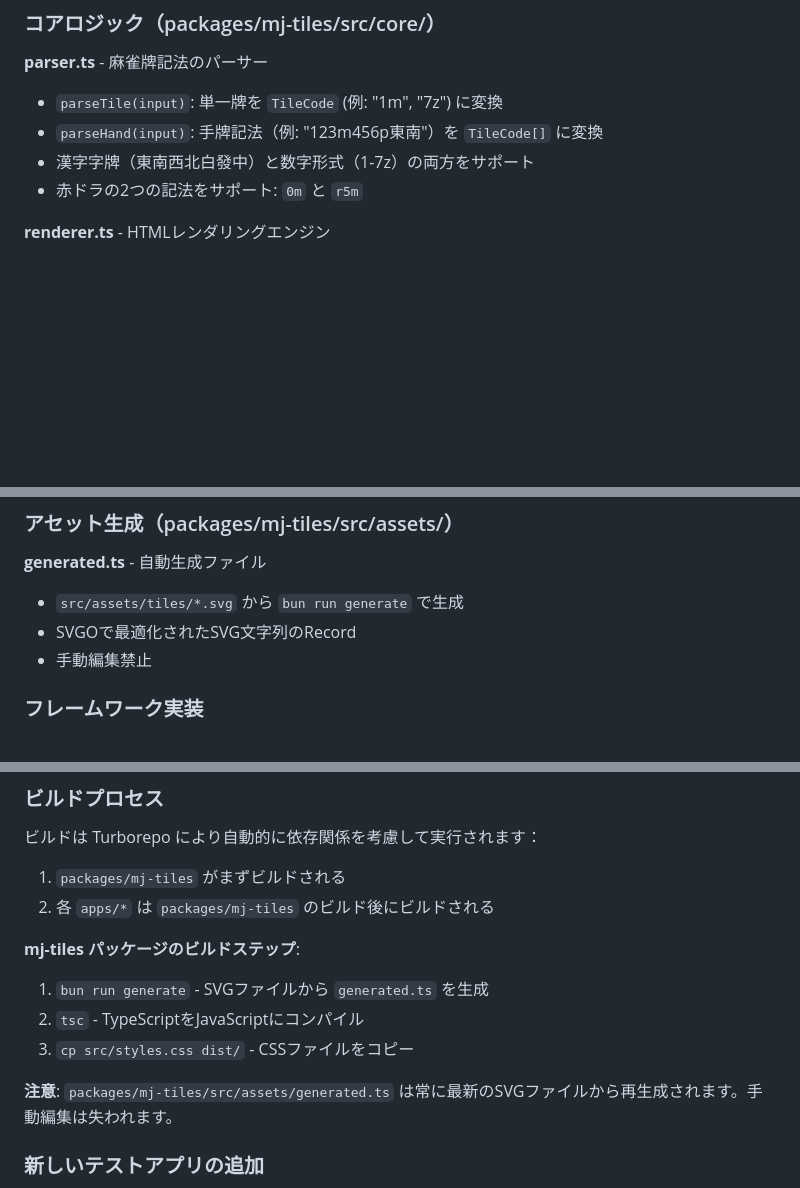
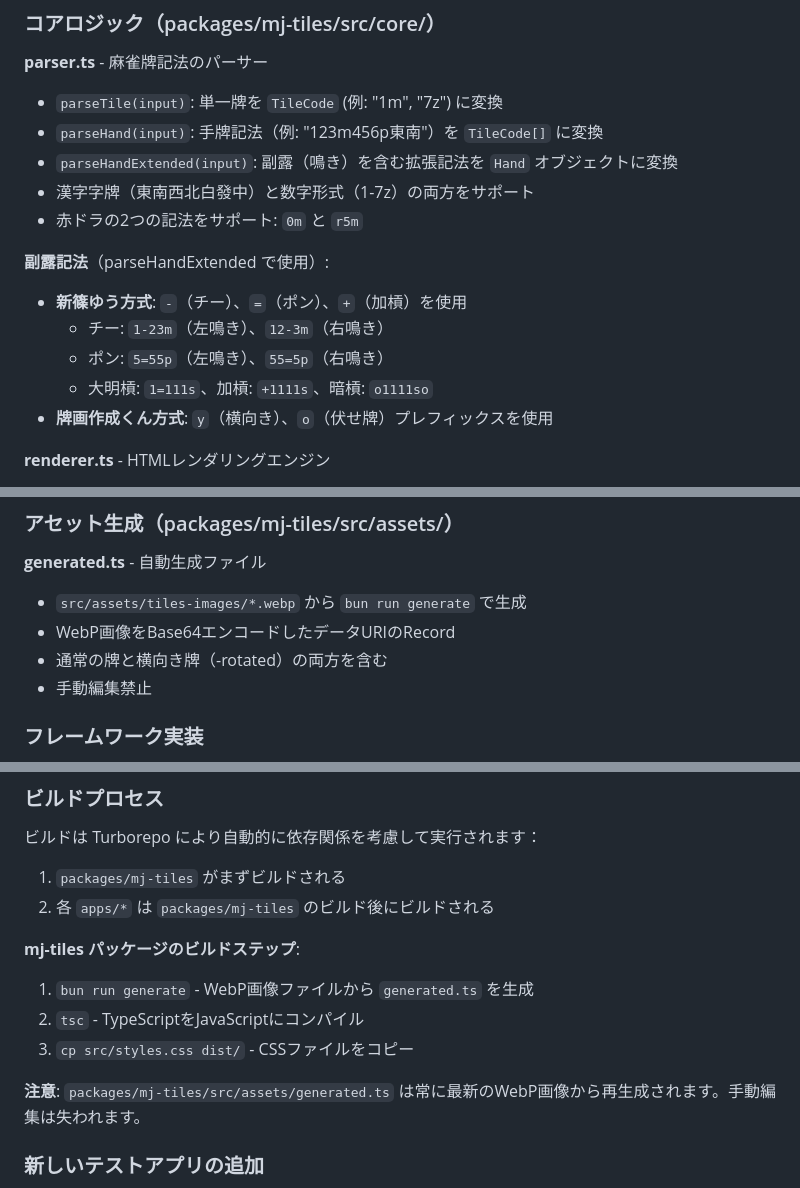
Before and after one commit to ModernMahjongSociety/mj-tiles, a Markdown page: CLAUDE.md, 3 parts joined by grey strips. Drawn GitHub-style; blank space fills up the shorter version.

```diff
--- a/CLAUDE.md
+++ b/CLAUDE.md
@@ -92,8 +92,17 @@ react/, hono/, astro/ (フレームワーク固有の薄いラッパー)
 
 - `parseTile(input)`: 単一牌を `TileCode` (例: "1m", "7z") に変換
 - `parseHand(input)`: 手牌記法（例: "123m456p東南"）を `TileCode[]` に変換
+- `parseHandExtended(input)`: 副露（鳴き）を含む拡張記法を `Hand` オブジェクトに変換
 - 漢字字牌（東南西北白發中）と数字形式（1-7z）の両方をサポート
 - 赤ドラの2つの記法をサポート: `0m` と `r5m`
+
+**副露記法**（parseHandExtended で使用）:
+
+- **新篠ゆう方式**: `-`（チー）、`=`（ポン）、`+`（加槓）を使用
+  - チー: `1-23m`（左鳴き）、`12-3m`（右鳴き）
+  - ポン: `5=55p`（左鳴き）、`55=5p`（右鳴き）
+  - 大明槓: `1=111s`、加槓: `+1111s`、暗槓: `o1111so`
+- **牌画作成くん方式**: `y`（横向き）、`o`（伏せ牌）プレフィックスを使用
 
 **renderer.ts** - HTMLレンダリングエンジン
 
@@ -116,8 +125,9 @@ react/, hono/, astro/ (フレームワーク固有の薄いラッパー)
 
 **generated.ts** - 自動生成ファイル
 
-- `src/assets/tiles/*.svg` から `bun run generate` で生成
-- SVGOで最適化されたSVG文字列のRecord
+- `src/assets/tiles-images/*.webp` から `bun run generate` で生成
+- WebP画像をBase64エンコードしたデータURIのRecord
+- 通常の牌と横向き牌（-rotated）の両方を含む
 - 手動編集禁止
 
 ### フレームワーク実装
@@ -203,11 +213,11 @@ react/, hono/, astro/ (フレームワーク固有の薄いラッパー)
 
 **mj-tiles パッケージのビルドステップ**:
 
-1. `bun run generate` - SVGファイルから `generated.ts` を生成
+1. `bun run generate` - WebP画像ファイルから `generated.ts` を生成
 2. `tsc` - TypeScriptをJavaScriptにコンパイル
 3. `cp src/styles.css dist/` - CSSファイルをコピー
 
-**注意**: `packages/mj-tiles/src/assets/generated.ts` は常に最新のSVGファイルから再生成されます。手動編集は失われます。
+**注意**: `packages/mj-tiles/src/assets/generated.ts` は常に最新のWebP画像から再生成されます。手動編集は失われます。
 
 ### 新しいテストアプリの追加
 
```
Also changed, not shown: other parts of CLAUDE.md (+1 -1 lines), README.md (+37 -19 lines).
